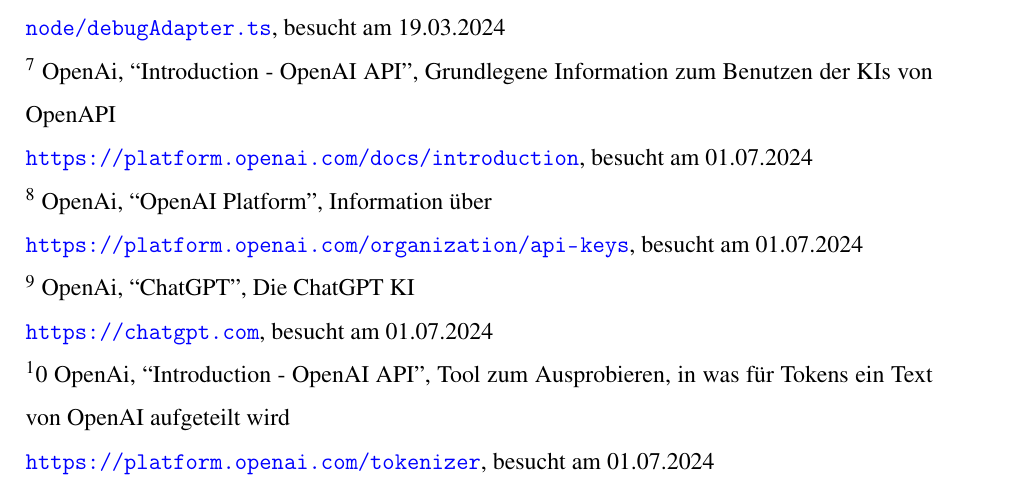
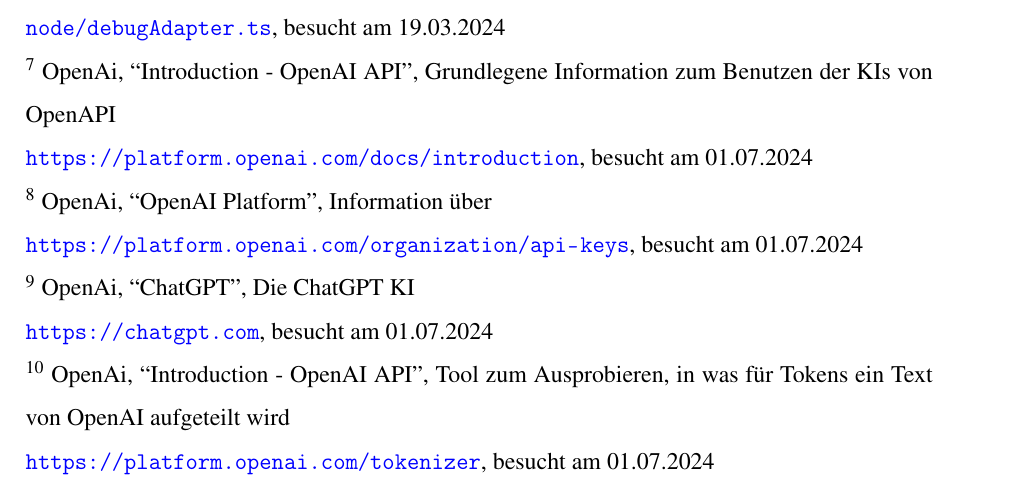
Before and after one commit to Papierkorb2292/AI-Debugger, a LaTeX document (JugendForscht/JugendForscht.tex): part of page 14 of 14, cut so that both start at the same text. Compiled offline with pdfLaTeX.

Commit message:
Fixed last quotation formating

```diff
--- a/JugendForscht/JugendForscht.tex
+++ b/JugendForscht/JugendForscht.tex
@@ -238,7 +238,7 @@
 \url {https://platform.openai.com/organization/api-keys}, besucht am 01.07.2024\\
 $^9$ OpenAi, ``ChatGPT'', Die ChatGPT KI\\
 \url {https://chatgpt.com}, besucht am 01.07.2024\\
-$^10$ OpenAi, ``Introduction - OpenAI API'', Tool zum Ausprobieren, in was für Tokens ein Text von OpenAI aufgeteilt wird\\
+$^{10}$ OpenAi, ``Introduction - OpenAI API'', Tool zum Ausprobieren, in was für Tokens ein Text von OpenAI aufgeteilt wird\\
 \url {https://platform.openai.com/tokenizer}, besucht am 01.07.2024
 
 \end{document}
```
